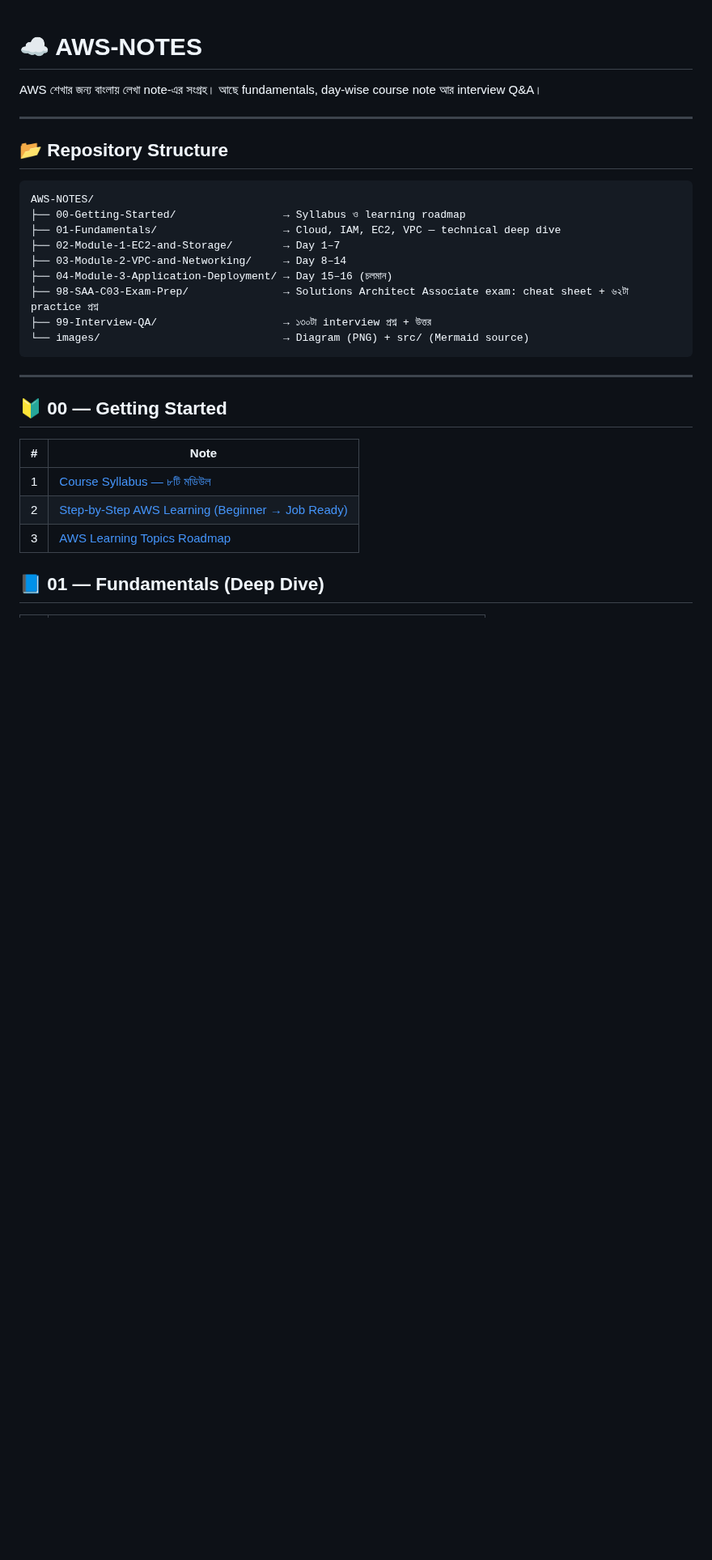
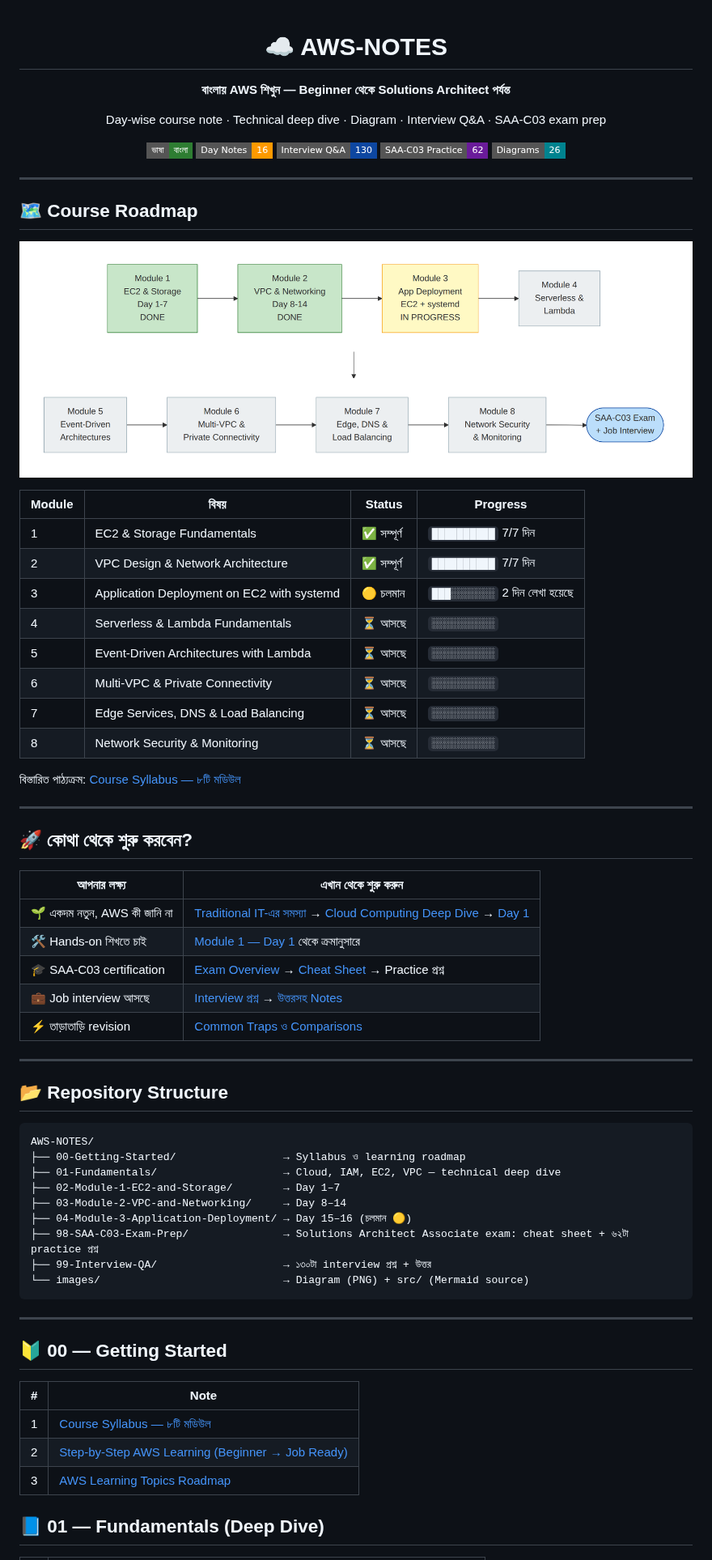
Before and after one commit to JASIM16027/AWS-NOTES, a Markdown page: README.md, the part around one of its changes. Shown at 81% size. Rendered like a GitHub page; pictures changed too: images/00-course-roadmap.png (added); badges without logos; blank space fills up the shorter version.

Commit message:
Polish README: badges, course roadmap image, module progress, start guide
Co-Authored-By: Claude Opus 5.5 <noreply@anthropic.com>
Claude-Session: https://claude.ai/code/session_01JdrqTgfPAXoQTci3aFtasB

```diff
--- a/README.md
+++ b/README.md
@@ -1,6 +3,47 @@
 # ☁️ AWS-NOTES
 
-AWS শেখার জন্য বাংলায় লেখা note-এর সংগ্রহ। আছে fundamentals, day-wise course note আর interview Q&A।
+**বাংলায় AWS শিখুন — Beginner থেকে Solutions Architect পর্যন্ত**
+
+Day-wise course note · Technical deep dive · Diagram · Interview Q&A · SAA-C03 exam prep
+
+![Language](https://img.shields.io/badge/%E0%A6%AD%E0%A6%BE%E0%A6%B7%E0%A6%BE-%E0%A6%AC%E0%A6%BE%E0%A6%82%E0%A6%B2%E0%A6%BE-2e7d32?style=flat-square)
+![Day Notes](https://img.shields.io/badge/Day_Notes-16-ff9900?style=flat-square&logo=amazonwebservices&logoColor=white)
+![Interview Q&A](https://img.shields.io/badge/Interview_Q%26A-130-0d47a1?style=flat-square)
+![Practice Questions](https://img.shields.io/badge/SAA--C03_Practice-62-6a1b9a?style=flat-square)
+![Diagrams](https://img.shields.io/badge/Diagrams-26-00838f?style=flat-square)
+
+</div>
+
+---
+
+## 🗺 Course Roadmap
+
+![AWS Course Roadmap](./images/00-course-roadmap.png)
+
+| Module | বিষয় | Status | Progress |
+|---|---|---|---|
+| 1 | EC2 & Storage Fundamentals | ✅ সম্পূর্ণ | `██████████` 7/7 দিন |
+| 2 | VPC Design & Network Architecture | ✅ সম্পূর্ণ | `██████████` 7/7 দিন |
+| 3 | Application Deployment on EC2 with systemd | 🟡 চলমান | `███░░░░░░░` 2 দিন লেখা হয়েছে |
+| 4 | Serverless & Lambda Fundamentals | ⏳ আসছে | `░░░░░░░░░░` |
+| 5 | Event-Driven Architectures with Lambda | ⏳ আসছে | `░░░░░░░░░░` |
+| 6 | Multi-VPC & Private Connectivity | ⏳ আসছে | `░░░░░░░░░░` |
+| 7 | Edge Services, DNS & Load Balancing | ⏳ আসছে | `░░░░░░░░░░` |
+| 8 | Network Security & Monitoring | ⏳ আসছে | `░░░░░░░░░░` |
+
+বিস্তারিত পাঠ্যক্রম: [Course Syllabus — ৮টি মডিউল](./00-Getting-Started/01-Course-Syllabus-8-Modules.md)
+
+---
+
+## 🚀 কোথা থেকে শুরু করবেন?
+
+| আপনার লক্ষ্য | এখান থেকে শুরু করুন |
+|---|---|
+| 🌱 একদম নতুন, AWS কী জানি না | [Traditional IT-এর সমস্যা](./01-Fundamentals/01-Traditional-IT-Problems.md) → [Cloud Computing Deep Dive](./01-Fundamentals/02-Cloud-Computing-Deep-Dive.md) → [Day 1](./02-Module-1-EC2-and-Storage/Day-01-Cloud-Computing-AWS-Infrastructure-Account-Setup.md) |
+| 🛠 Hands-on শিখতে চাই | [Module 1 — Day 1](./02-Module-1-EC2-and-Storage/Day-01-Cloud-Computing-AWS-Infrastructure-Account-Setup.md) থেকে ক্রমানুসারে |
+| 🎓 SAA-C03 certification | [Exam Overview](./98-SAA-C03-Exam-Prep/01-Exam-Overview-and-Strategy.md) → [Cheat Sheet](./98-SAA-C03-Exam-Prep/02-Keyword-to-Service-Cheat-Sheet.md) → Practice প্রশ্ন |
+| 💼 Job interview আসছে | [Interview প্রশ্ন](./99-Interview-QA/01-Questions.md) → [উত্তরসহ Notes](./99-Interview-QA/02-Answers-Q1-Q130.md) |
+| ⚡ তাড়াতাড়ি revision | [Common Traps ও Comparisons](./98-SAA-C03-Exam-Prep/07-Common-Traps-and-Comparisons.md) |
 
 ---
 
@@ -12,7 +55,7 @@ AWS-NOTES/
 ├── 01-Fundamentals/                    → Cloud, IAM, EC2, VPC — technical deep dive
 ├── 02-Module-1-EC2-and-Storage/        → Day 1–7
 ├── 03-Module-2-VPC-and-Networking/     → Day 8–14
-├── 04-Module-3-Application-Deployment/ → Day 15–16 (চলমান)
+├── 04-Module-3-Application-Deployment/ → Day 15–16 (চলমান 🟡)
 ├── 98-SAA-C03-Exam-Prep/               → Solutions Architect Associate exam: cheat sheet + ৬২টা practice প্রশ্ন
 ├── 99-Interview-QA/                    → ১৩০টা interview প্রশ্ন + উত্তর
 └── images/                             → Diagram (PNG) + src/ (Mermaid source)
```
Also changed, not shown: other parts of README.md (+15 -0 lines), 1 other file.
